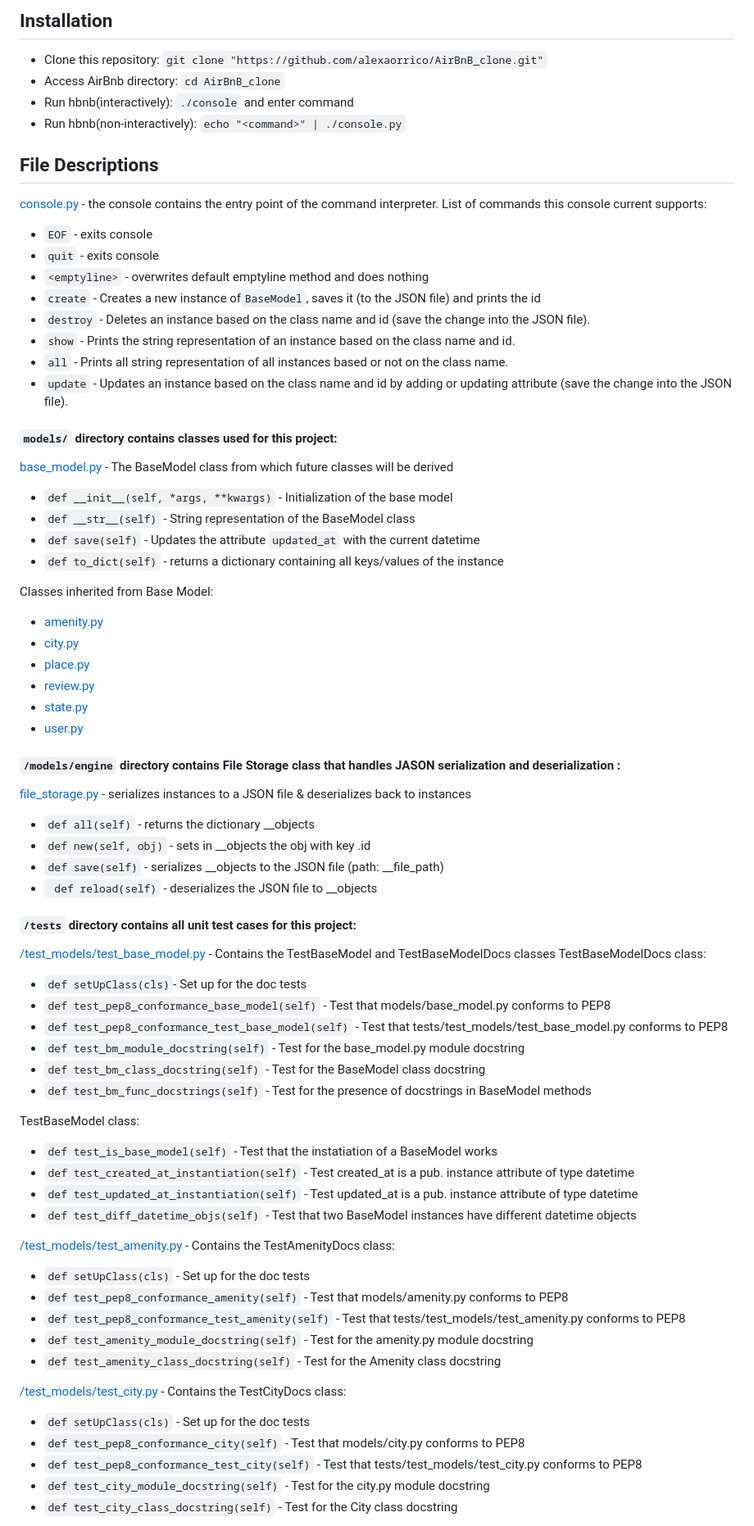
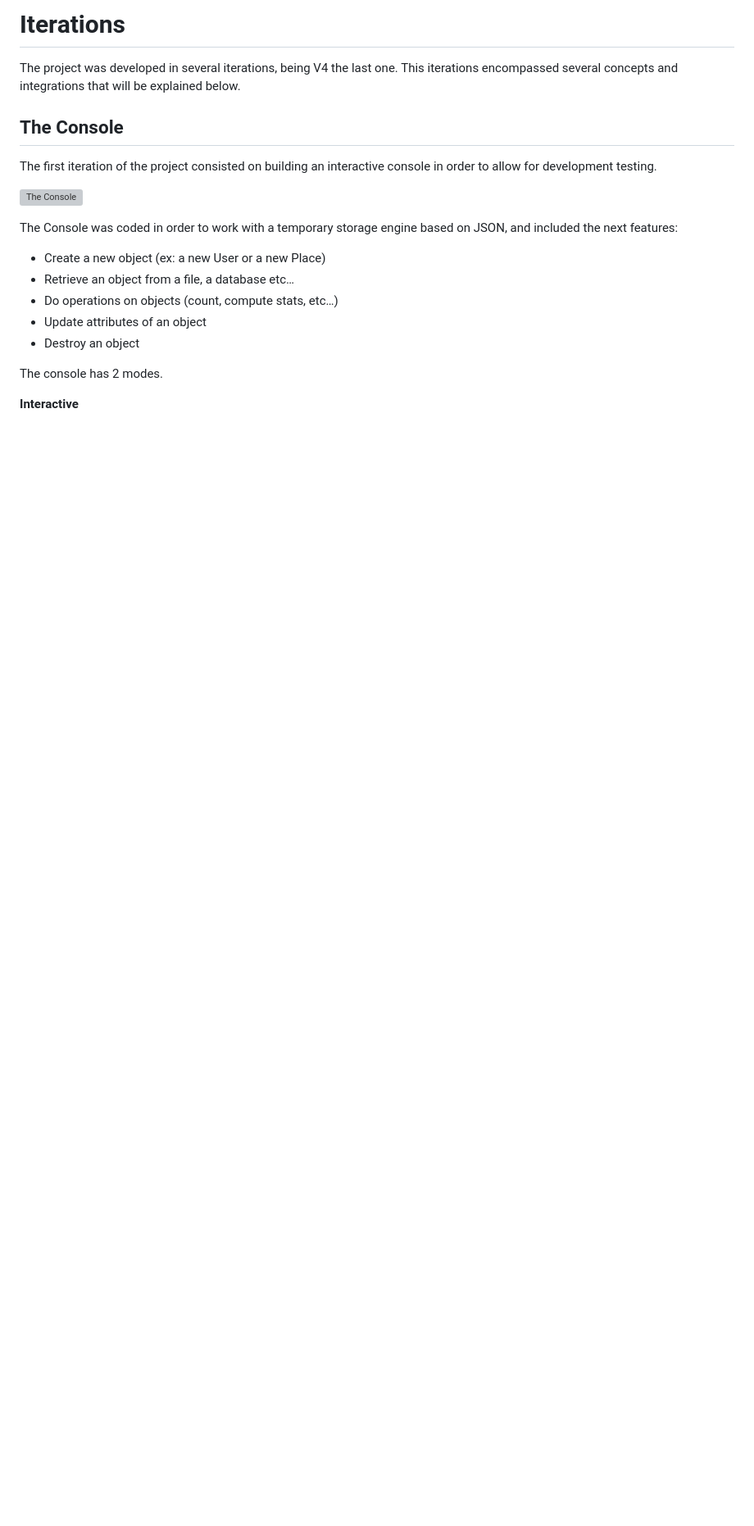
Before and after one commit to OluwaninsolaAO/AirBnB_clone_v4, a Markdown page: README.md, the part around one of its changes. Shown at 82% size. GitHub-like rendering; blank space fills up the shorter version; grey boxes are pictures that could not be loaded.

```diff
--- a/README.md
+++ b/README.md
@@ -23,71 +8,23 @@ This project is interpreted/tested on Ubuntu 14.04 LTS using python3 (version 3.
 
-## Installation
-* Clone this repository: `git clone "https://github.com/alexaorrico/AirBnB_clone.git"`
-* Access AirBnb directory: `cd AirBnB_clone`
-* Run hbnb(interactively): `./console` and enter command
-* Run hbnb(non-interactively): `echo "<command>" | ./console.py`
+# Iterations
 
-## File Descriptions
-[console.py](console.py) - the console contains the entry point of the command interpreter.
-List of commands this console current supports:
-* `EOF` - exits console
-* `quit` - exits console
-* `<emptyline>` - overwrites default emptyline method and does nothing
-* `create` - Creates a new instance of`BaseModel`, saves it (to the JSON file) and prints the id
-* `destroy` - Deletes an instance based on the class name and id (save the change into the JSON file).
-* `show` - Prints the string representation of an instance based on the class name and id.
-* `all` - Prints all string representation of all instances based or not on the class name.
-* `update` - Updates an instance based on the class name and id by adding or updating attribute (save the change into the JSON file).
+The project was developed in several iterations, being V4 the last one. This iterations encompassed several concepts and integrations that will be explained below.
 
-#### `models/` directory contains classes used for this project:
-[base_model.py](/models/base_model.py) - The BaseModel class from which future classes will be derived
-* `def __init__(self, *args, **kwargs)` - Initialization of the base model
-* `def __str__(self)` - String representation of the BaseModel class
-* `def save(self)` - Updates the attribute `updated_at` with the current datetime
-* `def to_dict(self)` - returns a dictionary containing all keys/values of the instance
+## The Console
 
-Classes inherited from Base Model:
-* [amenity.py](/models/amenity.py)
-* [city.py](/models/city.py)
-* [place.py](/models/place.py)
-* [review.py](/models/review.py)
-* [state.py](/models/state.py)
-* [user.py](/models/user.py)
+The first iteration of the project consisted on building an interactive console in order to allow for development testing.
 
-#### `/models/engine` directory contains File Storage class that handles JASON serialization and deserialization :
-[file_storage.py](/models/engine/file_storage.py) - serializes instances to a JSON file & deserializes back to instances
-* `def all(self)` - returns the dictionary __objects
-* `def new(self, obj)` - sets in __objects the obj with key <obj class name>.id
-* `def save(self)` - serializes __objects to the JSON file (path: __file_path)
-* ` def reload(self)` -  deserializes the JSON file to __objects
+![The Console](./readme_images/the_console_diagram.png)
 
-#### `/tests` directory contains all unit test cases for this project:
-[/test_models/test_base_model.py](/tests/test_models/test_base_model.py) - Contains the TestBaseModel and TestBaseModelDocs classes
-TestBaseModelDocs class:
-* `def setUpClass(cls)`- Set up for the doc tests
-* `def test_pep8_conformance_base_model(self)` - Test that models/base_model.py conforms to PEP8
-* `def test_pep8_conformance_test_base_model(self)` - Test that tests/test_models/test_base_model.py conforms to PEP8
-* `def test_bm_module_docstring(self)` - Test for the base_model.py module docstring
-* `def test_bm_class_docstring(self)` - Test for the BaseModel class docstring
-* `def test_bm_func_docstrings(self)` - Test for the presence of docstrings in BaseModel methods
+The Console was coded in order to work with a temporary storage engine based on JSON, and included the next features:
 
-TestBaseModel class:
-* `def test_is_base_model(self)` - Test that the instatiation of a BaseModel works
-* `def test_created_at_instantiation(self)` - Test created_at is a pub. instance attribute of type datetime
-* `def test_updated_at_instantiation(self)` - Test updated_at is a pub. instance attribute of type datetime
-* `def test_diff_datetime_objs(self)` - Test that two BaseModel instances have different datetime objects
+- Create a new object (ex: a new User or a new Place)
+- Retrieve an object from a file, a database etc…
+- Do operations on objects (count, compute stats, etc…)
+- Update attributes of an object
+- Destroy an object
 
-[/test_models/test_amenity.py](/tests/test_models/test_amenity.py) - Contains the TestAmenityDocs class:
-* `def setUpClass(cls)` - Set up for the doc tests
-* `def test_pep8_conformance_amenity(self)` - Test that models/amenity.py conforms to PEP8
-* `def test_pep8_conformance_test_amenity(self)` - Test that tests/test_models/test_amenity.py conforms to PEP8
-* `def test_amenity_module_docstring(self)` - Test for the amenity.py module docstring
-* `def test_amenity_class_docstring(self)` - Test for the Amenity class docstring
+The console has 2 modes.
 
-[/test_models/test_city.py](/tests/test_models/test_city.py) - Contains the TestCityDocs class:
-* `def setUpClass(cls)` - Set up for the doc tests
-* `def test_pep8_conformance_city(self)` - Test that models/city.py conforms to PEP8
-* `def test_pep8_conformance_test_city(self)` - Test that tests/test_models/test_city.py conforms to PEP8
-* `def test_city_module_docstring(self)` - Test for the city.py module docstring
-* `def test_city_class_docstring(self)` - Test for the City class docstring
+**Interactive**
 
```
Also changed, not shown: other parts of README.md (+166 -79 lines).
